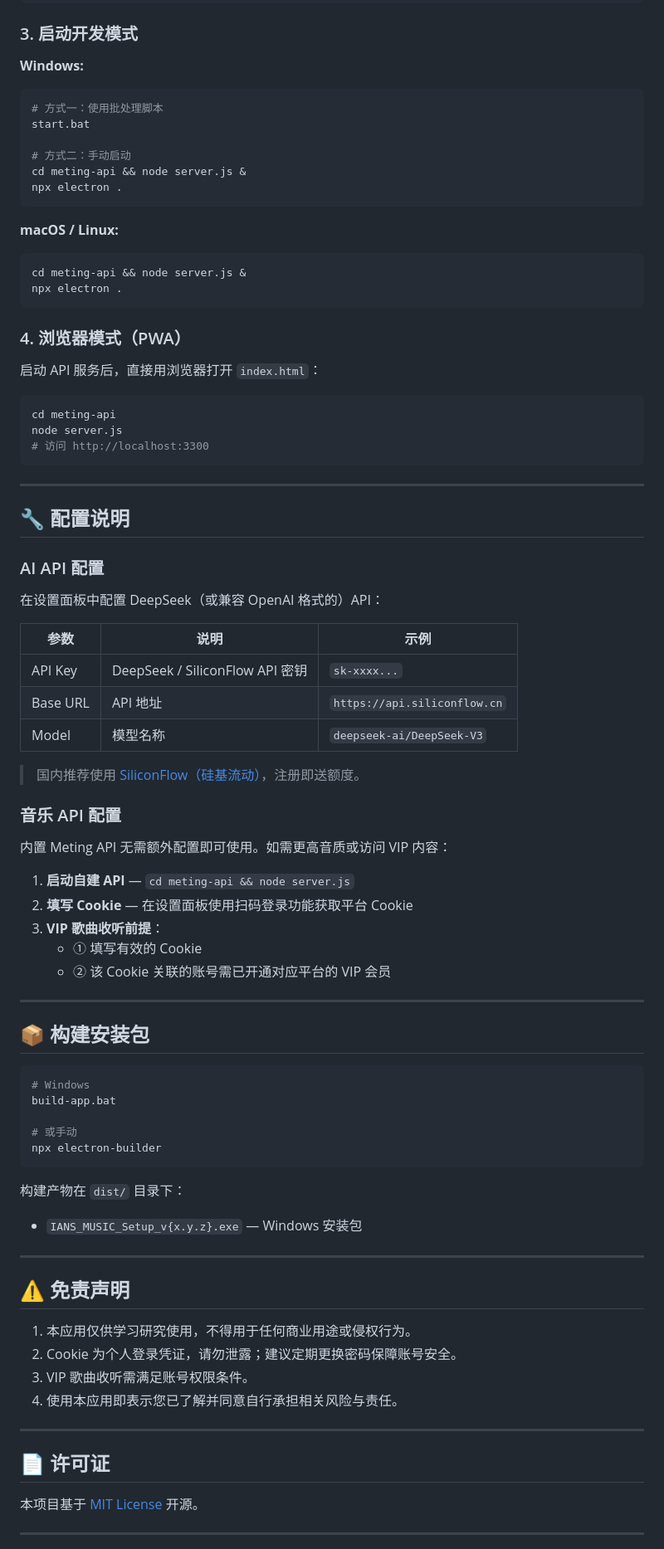
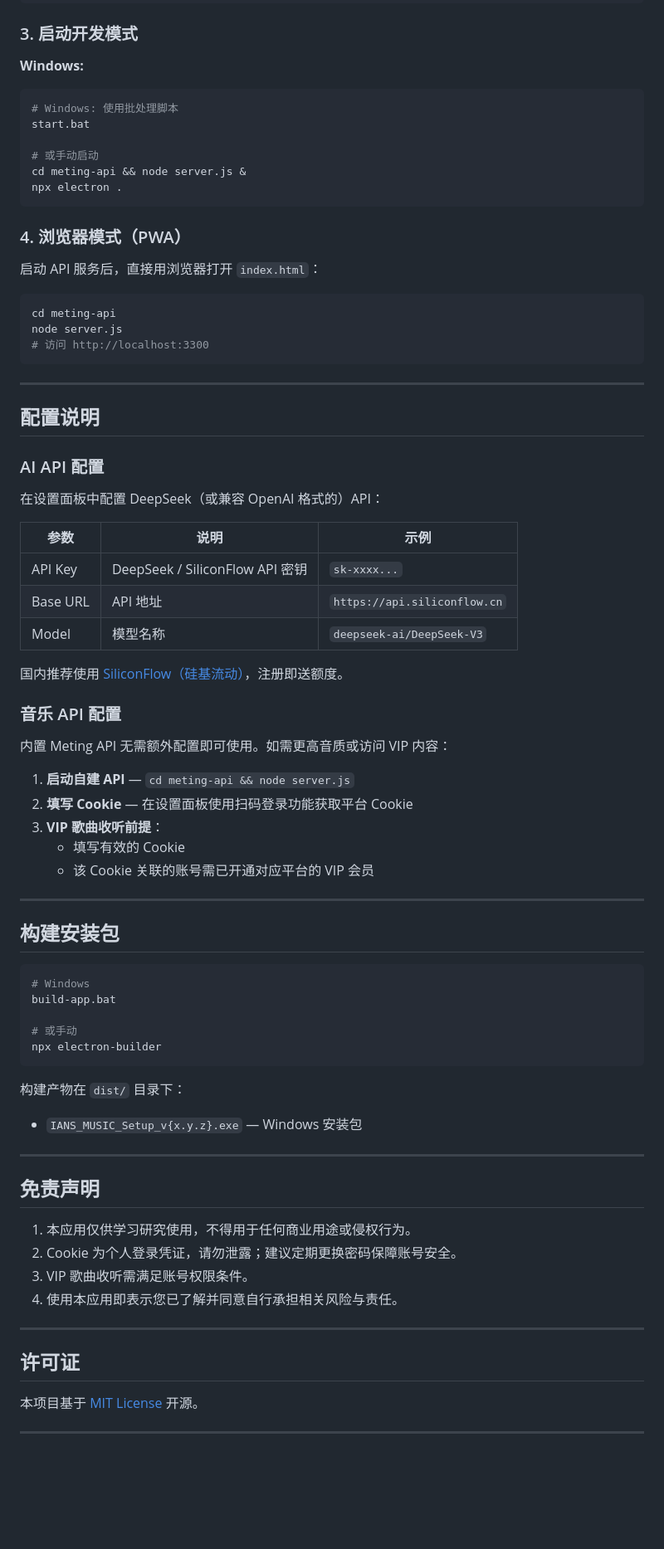
Before and after one commit to Ianzhyh/ians-music, a Markdown page: README.md, the part around one of its changes. Shown at 83% size. Drawn GitHub-style; blank space fills up the shorter version.

````diff
--- a/README.md
+++ b/README.md
@@ -144,17 +166,12 @@ cd meting-api && npm install && cd ..
 ### 3. 启动开发模式
 
 **Windows:**
+
 ```bash
-# 方式一：使用批处理脚本
+# Windows: 使用批处理脚本
 start.bat
 
-# 方式二：手动启动
-cd meting-api && node server.js &
-npx electron .
-```
-
-**macOS / Linux:**
-```bash
+# 或手动启动
 cd meting-api && node server.js &
 npx electron .
 ```
@@ -169,21 +186,21 @@ node server.js
 # 访问 http://localhost:3300
 ```
 
----
+***
 
-## 🔧 配置说明
+## 配置说明
 
 ### AI API 配置
 
 在设置面板中配置 DeepSeek（或兼容 OpenAI 格式的）API：
 
 | 参数 | 说明 | 示例 |
-|------|------|------|
+| --- | --- | --- |
 | API Key | DeepSeek / SiliconFlow API 密钥 | `sk-xxxx...` |
 | Base URL | API 地址 | `https://api.siliconflow.cn` |
 | Model | 模型名称 | `deepseek-ai/DeepSeek-V3` |
 
-> 国内推荐使用 [SiliconFlow（硅基流动）](https://cloud.siliconflow.cn)，注册即送额度。
+国内推荐使用 [SiliconFlow（硅基流动）](https://cloud.siliconflow.cn)，注册即送额度。
 
 ### 音乐 API 配置
 
@@ -192,12 +209,12 @@ node server.js
 1. **启动自建 API** — `cd meting-api && node server.js`
 2. **填写 Cookie** — 在设置面板使用扫码登录功能获取平台 Cookie
 3. **VIP 歌曲收听前提**：
-   - ① 填写有效的 Cookie
-   - ② 该 Cookie 关联的账号需已开通对应平台的 VIP 会员
+   - 填写有效的 Cookie
+   - 该 Cookie 关联的账号需已开通对应平台的 VIP 会员
 
----
+***
 
-## 📦 构建安装包
+## 构建安装包
 
 ```bash
 # Windows
@@ -208,22 +225,23 @@ npx electron-builder
 ```
 
 构建产物在 `dist/` 目录下：
+
 - `IANS_MUSIC_Setup_v{x.y.z}.exe` — Windows 安装包
 
----
+***
 
-## ⚠️ 免责声明
+## 免责声明
 
 1. 本应用仅供学习研究使用，不得用于任何商业用途或侵权行为。
 2. Cookie 为个人登录凭证，请勿泄露；建议定期更换密码保障账号安全。
 3. VIP 歌曲收听需满足账号权限条件。
 4. 使用本应用即表示您已了解并同意自行承担相关风险与责任。
 
----
+***
 
-## 📄 许可证
+## 许可证
 
 本项目基于 [MIT License](LICENSE) 开源。
 
----
+***
 
````
Also changed, not shown: other parts of README.md (+37 -15 lines).
